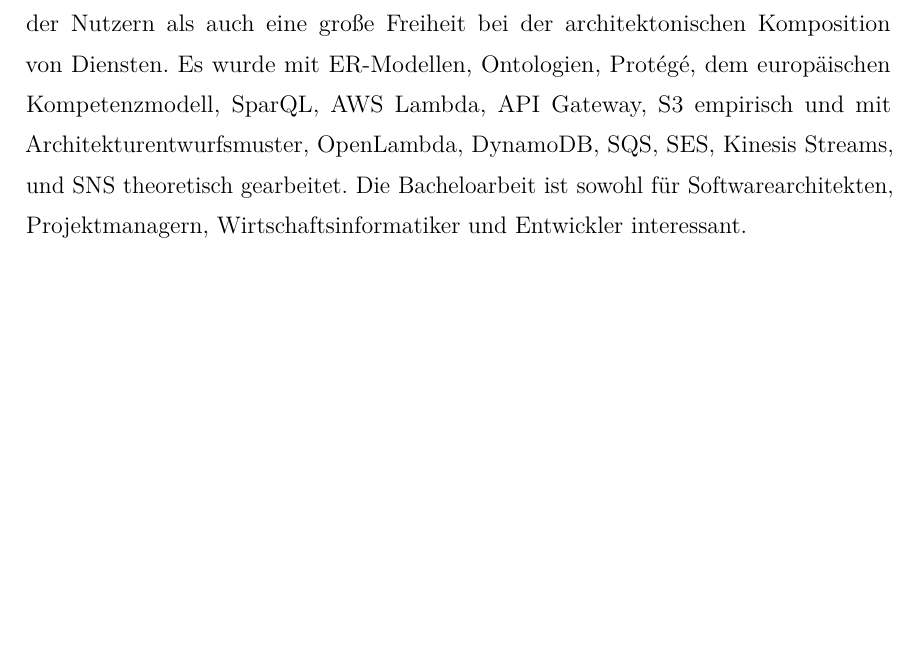
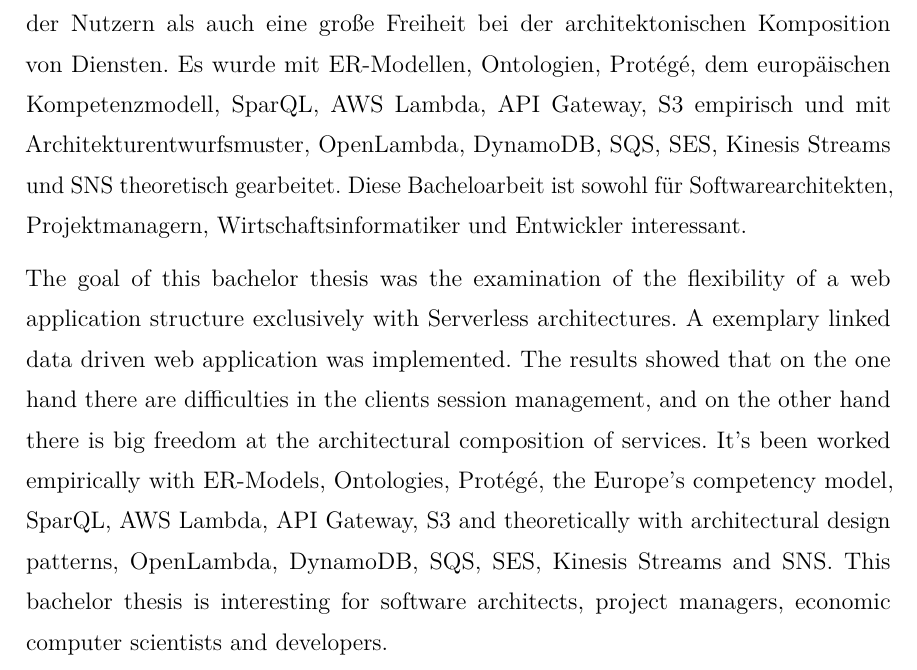
Before and after one commit to DragoljubTHB/sacwa, a LaTeX thesis (doc/sakwa.tex): part of page 7 of 70, cut so that both start at the same text, the shorter picture padded with empty space. Compiled offline with pdfLaTeX; an older LaTeX class or package is replaced by its successor.

Commit message:
abstract

```diff
--- a/doc/sakwa.tex
+++ b/doc/sakwa.tex
@@ -323,8 +323,9 @@
 
 \chapter*{Abstrakt}
 
-Das Ziel der vorliegenden Bachelorarbeit war es, die Untersuchung der Flexibilität bei der Gestalltung von Webanwendungen mit ausschließlich Serverless Technologien. Dazu wurde eine Linked Data Driven Webanwendung anhand von Serverless Entwurfsmuster implementiert. Die Ergebnisse zeigten sowohl Schwierigkeiten bei Sitzungsverwaltung der Nutzern als auch eine große Freiheit bei der architektonischen Komposition von Diensten. Es wurde mit ER-Modellen, Ontologien, Protégé, dem europäischen Kompetenzmodell, SparQL, AWS Lambda, API Gateway, S3 empirisch und mit Architekturentwurfsmuster, OpenLambda, DynamoDB, SQS, SES, Kinesis Streams, und SNS theoretisch gearbeitet. Die Bacheloarbeit ist sowohl für Softwarearchitekten, Projektmanagern, Wirtschaftsinformatiker und Entwickler interessant.
-
+Das Ziel der vorliegenden Bachelorarbeit war es, die Untersuchung der Flexibilität bei der Gestalltung von Webanwendungen mit ausschließlich Serverless Technologien. Dazu wurde eine Linked Data Driven Webanwendung anhand von Serverless Entwurfsmuster implementiert. Die Ergebnisse zeigten sowohl Schwierigkeiten bei Sitzungsverwaltung der Nutzern als auch eine große Freiheit bei der architektonischen Komposition von Diensten. Es wurde mit ER-Modellen, Ontologien, Protégé, dem europäischen Kompetenzmodell, SparQL, AWS Lambda, API Gateway, S3 empirisch und mit Architekturentwurfsmuster, OpenLambda, DynamoDB, SQS, SES, Kinesis Streams und SNS theoretisch gearbeitet. Diese Bacheloarbeit ist sowohl für Softwarearchitekten, Projektmanagern, Wirtschaftsinformatiker und Entwickler interessant.
+
+The goal of this bachelor thesis was the examination of the flexibility of a web application structure exclusively with Serverless architectures. A exemplary linked data driven web application was implemented. The results showed that on the one hand there are difficulties in the clients session management, and on the other hand there is big freedom at the architectural composition of services. It's been worked empirically with ER-Models, Ontologies, Protégé, the Europe's competency model, SparQL, AWS Lambda, API Gateway, S3 and theoretically with architectural design patterns, OpenLambda, DynamoDB, SQS, SES, Kinesis Streams and SNS. This bachelor thesis is interesting for software architects, project managers, economic computer scientists and developers.
 
 
 \chapter{Einleitung}
```
Also changed, not shown: doc/sakwa.pdf.
